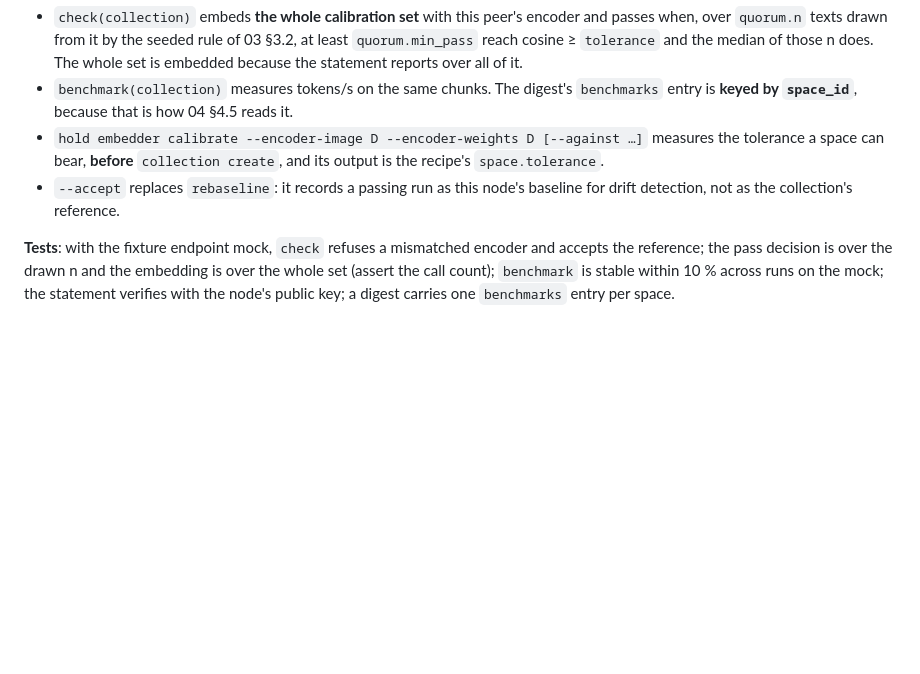
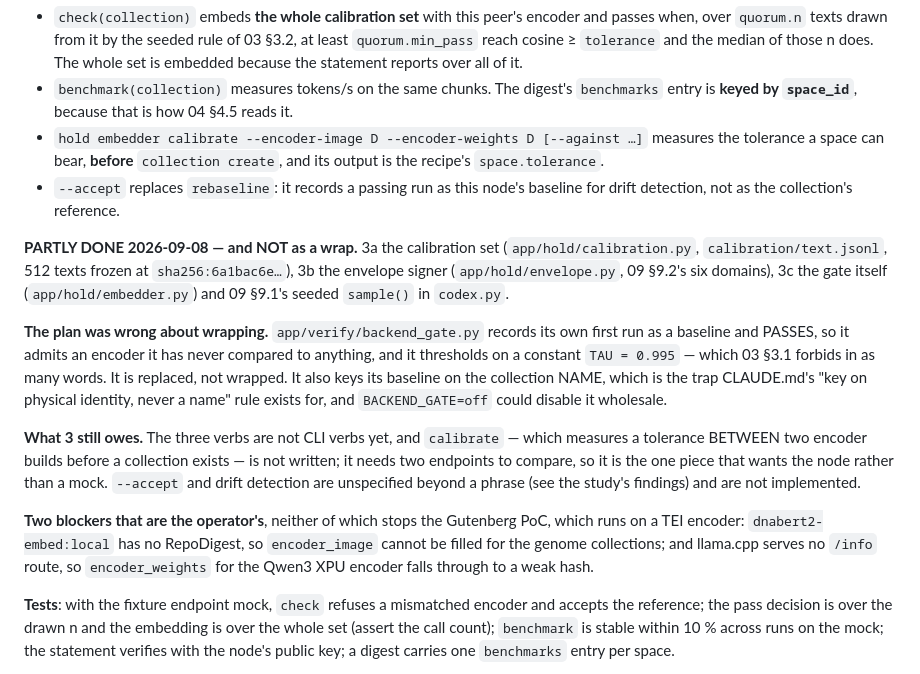
Before and after one commit to sourstar/louise-rag, a Markdown page: docs/notes/migration-plan.md, the part around the change. Rendered like a GitHub page; blank space fills up the shorter version.

Commit message:
notes: step 3 is partly done, and was not a wrap
The plan said step 3 wraps backend check/rebaseline. It cannot: that gate
records its own first run as a baseline and passes, so it admits an
encoder it has never compared to anything, and it thresholds on a
constant TAU = 0.995 which 03 section 3.1 forbids. Replaced, not wrapped.

Done: the calibration set, the envelope signer, the gate, the seeded
sampler. Owed: the CLI verbs, and calibrate itself, which compares two
encoder builds and so wants two endpoints rather than a mock.

Co-Authored-By: Claude Opus 5 <noreply@anthropic.com>

```diff
--- a/docs/notes/migration-plan.md
+++ b/docs/notes/migration-plan.md
@@ -328,6 +328,33 @@ weeks and `verify_chain` accepts consecutive ones; a plugin with
   node's baseline for drift detection, not as the collection's
   reference.
 
+**PARTLY DONE 2026-09-08 — and NOT as a wrap.** 3a the calibration set
+(`app/hold/calibration.py`, `calibration/text.jsonl`, 512 texts frozen at
+`sha256:6a1bac6e…`), 3b the envelope signer (`app/hold/envelope.py`,
+09 §9.2's six domains), 3c the gate itself (`app/hold/embedder.py`) and
+09 §9.1's seeded `sample()` in `codex.py`.
+
+**The plan was wrong about wrapping.** `app/verify/backend_gate.py`
+records its own first run as a baseline and PASSES, so it admits an
+encoder it has never compared to anything, and it thresholds on a
+constant `TAU = 0.995` — which 03 §3.1 forbids in as many words. It is
+replaced, not wrapped. It also keys its baseline on the collection NAME,
+which is the trap CLAUDE.md's "key on physical identity, never a name"
+rule exists for, and `BACKEND_GATE=off` could disable it wholesale.
+
+**What 3 still owes.** The three verbs are not CLI verbs yet, and
+`calibrate` — which measures a tolerance BETWEEN two encoder builds
+before a collection exists — is not written; it needs two endpoints to
+compare, so it is the one piece that wants the node rather than a mock.
+`--accept` and drift detection are unspecified beyond a phrase (see the
+study's findings) and are not implemented.
+
+**Two blockers that are the operator's**, neither of which stops the
+Gutenberg PoC, which runs on a TEI encoder: `dnabert2-embed:local` has no
+RepoDigest, so `encoder_image` cannot be filled for the genome
+collections; and llama.cpp serves no `/info` route, so `encoder_weights`
+for the Qwen3 XPU encoder falls through to a weak hash.
+
 **Tests**: with the fixture endpoint mock, `check` refuses a mismatched
 encoder and accepts the reference; the pass decision is over the drawn
 n and the embedding is over the whole set (assert the call count);
```
